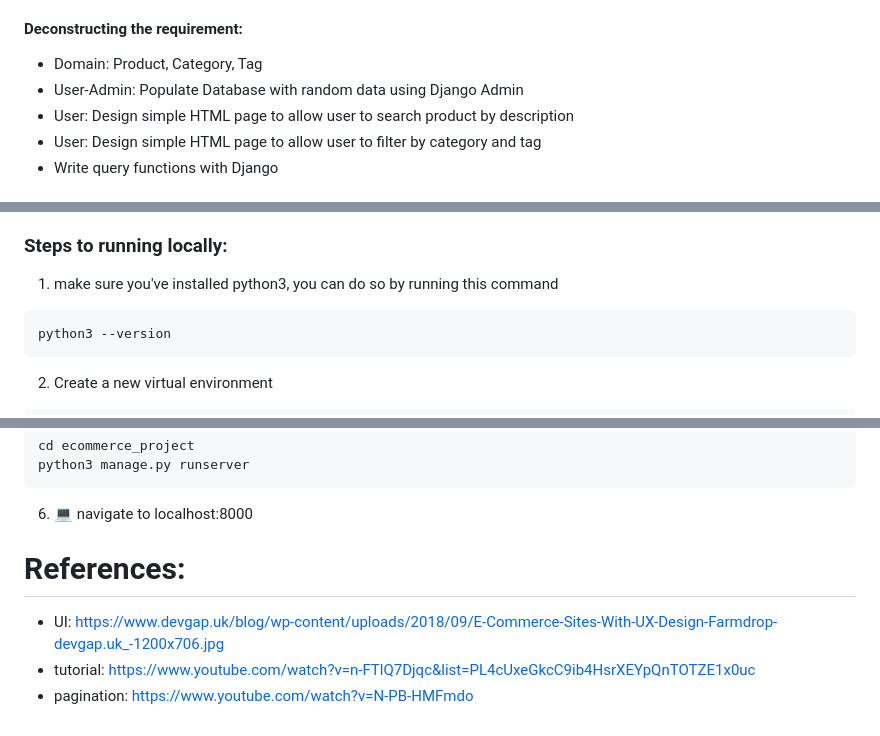
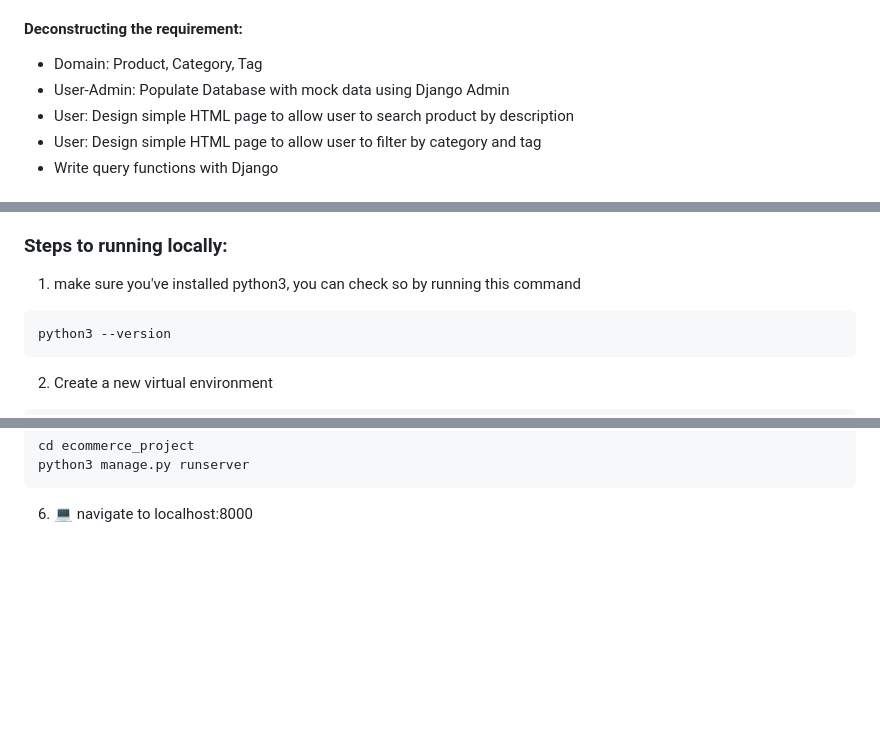
Before and after one commit to ahmadsaadat/Python_Django, a Markdown page: readme.md, 3 parts joined by grey strips. GitHub-like rendering; blank space fills up the shorter version.

Commit message:
chore: increasing readme readability 5

````diff
--- a/readme.md
+++ b/readme.md
@@ -42,7 +42,7 @@ Please let me know if you have any questions about this project.
 First we started off by deconstructing the requirement as much as possible
 #### Deconstructing the requirement:
 - Domain: Product, Category, Tag
-- User-Admin: Populate Database with random data using Django Admin
+- User-Admin: Populate Database with mock data using Django Admin
 - User: Design simple HTML page to allow user to search product by description
 - User: Design simple HTML page to allow user to filter by category and tag
 - Write query functions with Django
@@ -95,7 +95,7 @@ Going forward we believe that two changes need to take place to make this web ap
 
 ### Steps to running locally:
 
-1. make sure you've installed python3, you can do so by running this command
+1. make sure you've installed python3, you can check so by running this command
 ```
 python3 --version
 ```
@@ -117,8 +117,3 @@ cd ecommerce_project
 python3 manage.py runserver
 ```
 6. 💻 navigate to localhost:8000
-
-# References:
-- UI: https://www.devgap.uk/blog/wp-content/uploads/2018/09/E-Commerce-Sites-With-UX-Design-Farmdrop-devgap.uk_-1200x706.jpg
-- tutorial: https://www.youtube.com/watch?v=n-FTlQ7Djqc&list=PL4cUxeGkcC9ib4HsrXEYpQnTOTZE1x0uc
-- pagination: https://www.youtube.com/watch?v=N-PB-HMFmdo
````
